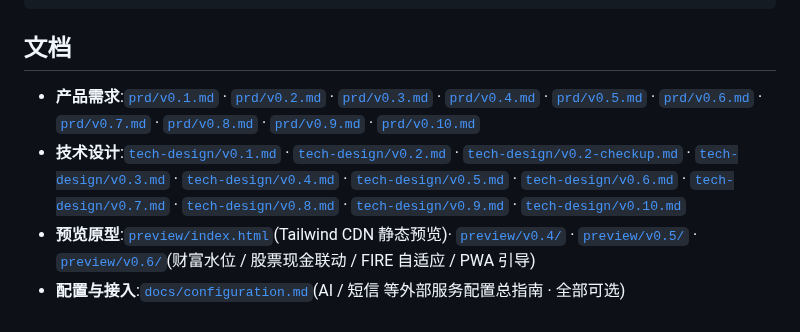
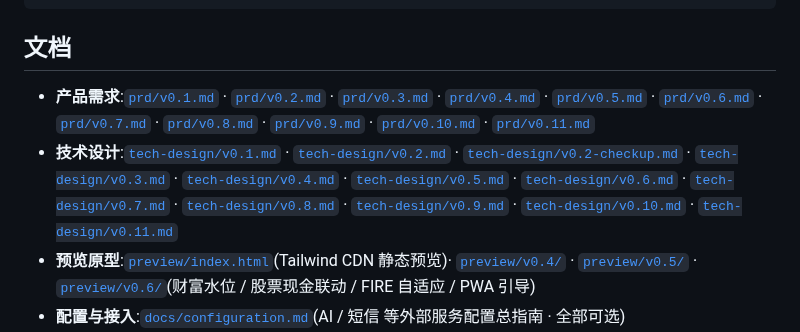
Before and after one commit to ArtisanM/financial-management, a Markdown page: README.md, the part around the change. Drawn GitHub-style.

Commit message:
docs(readme) · 链接 prd/v0.11 + tech-design/v0.11(发版 README 联动门)
Co-Authored-By: Claude Opus 4.8 <noreply@anthropic.com>

```diff
--- a/README.md
+++ b/README.md
@@ -256,8 +256,8 @@ bash scripts/qa-e2e.sh         # 端到端真值校验(36 · 会清空 DB)
 
 ## 文档
 
-- **产品需求**:[`prd/v0.1.md`](prd/v0.1.md) · [`prd/v0.2.md`](prd/v0.2.md) · [`prd/v0.3.md`](prd/v0.3.md) · [`prd/v0.4.md`](prd/v0.4.md) · [`prd/v0.5.md`](prd/v0.5.md) · [`prd/v0.6.md`](prd/v0.6.md) · [`prd/v0.7.md`](prd/v0.7.md) · [`prd/v0.8.md`](prd/v0.8.md) · [`prd/v0.9.md`](prd/v0.9.md) · [`prd/v0.10.md`](prd/v0.10.md)
-- **技术设计**:[`tech-design/v0.1.md`](tech-design/v0.1.md) · [`tech-design/v0.2.md`](tech-design/v0.2.md) · [`tech-design/v0.2-checkup.md`](tech-design/v0.2-checkup.md) · [`tech-design/v0.3.md`](tech-design/v0.3.md) · [`tech-design/v0.4.md`](tech-design/v0.4.md) · [`tech-design/v0.5.md`](tech-design/v0.5.md) · [`tech-design/v0.6.md`](tech-design/v0.6.md) · [`tech-design/v0.7.md`](tech-design/v0.7.md) · [`tech-design/v0.8.md`](tech-design/v0.8.md) · [`tech-design/v0.9.md`](tech-design/v0.9.md) · [`tech-design/v0.10.md`](tech-design/v0.10.md)
+- **产品需求**:[`prd/v0.1.md`](prd/v0.1.md) · [`prd/v0.2.md`](prd/v0.2.md) · [`prd/v0.3.md`](prd/v0.3.md) · [`prd/v0.4.md`](prd/v0.4.md) · [`prd/v0.5.md`](prd/v0.5.md) · [`prd/v0.6.md`](prd/v0.6.md) · [`prd/v0.7.md`](prd/v0.7.md) · [`prd/v0.8.md`](prd/v0.8.md) · [`prd/v0.9.md`](prd/v0.9.md) · [`prd/v0.10.md`](prd/v0.10.md) · [`prd/v0.11.md`](prd/v0.11.md)
+- **技术设计**:[`tech-design/v0.1.md`](tech-design/v0.1.md) · [`tech-design/v0.2.md`](tech-design/v0.2.md) · [`tech-design/v0.2-checkup.md`](tech-design/v0.2-checkup.md) · [`tech-design/v0.3.md`](tech-design/v0.3.md) · [`tech-design/v0.4.md`](tech-design/v0.4.md) · [`tech-design/v0.5.md`](tech-design/v0.5.md) · [`tech-design/v0.6.md`](tech-design/v0.6.md) · [`tech-design/v0.7.md`](tech-design/v0.7.md) · [`tech-design/v0.8.md`](tech-design/v0.8.md) · [`tech-design/v0.9.md`](tech-design/v0.9.md) · [`tech-design/v0.10.md`](tech-design/v0.10.md) · [`tech-design/v0.11.md`](tech-design/v0.11.md)
 - **预览原型**:[`preview/index.html`](preview/index.html)(Tailwind CDN 静态预览)· [`preview/v0.4/`](preview/v0.4/index.html) · [`preview/v0.5/`](preview/v0.5/index.html) · [`preview/v0.6/`](preview/v0.6/index.html)(财富水位 / 股票现金联动 / FIRE 自适应 / PWA 引导)
 - **配置与接入**:[`docs/configuration.md`](docs/configuration.md)(AI / 短信 等外部服务配置总指南 · 全部可选)
 - **常见问题**:[`docs/faq.md`](docs/faq.md)(最低配置 / 远程访问 / 备份恢复 / 忘记密码 / 多家庭 …)
```
